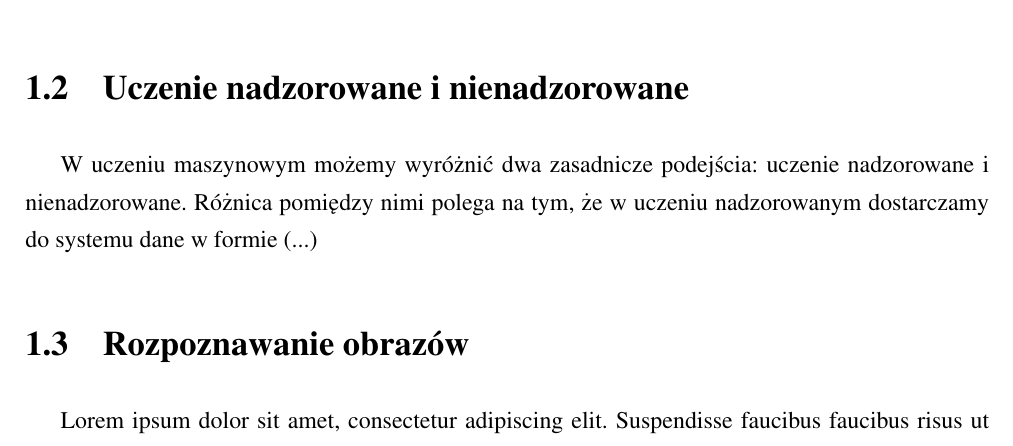
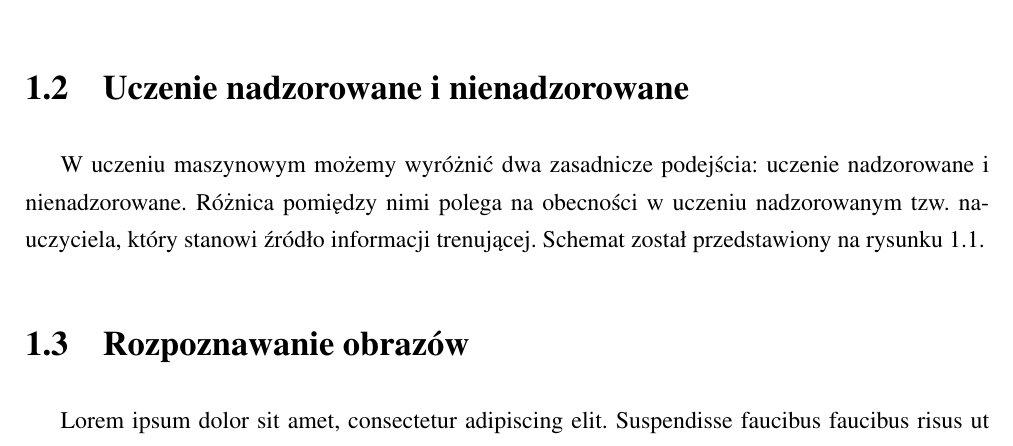
Before and after one commit to michalcichon/praca-magisterska, a LaTeX thesis (praca_magisterska.tex, which reads 01_podstawy_teoretyczne.tex): part of page 13 of 28, cut so that both start at the same text. Compiled offline with pdfLaTeX.

Commit message:
Obrazek: supervised-learning

```diff
--- a/01_podstawy_teoretyczne.tex
+++ b/01_podstawy_teoretyczne.tex
@@ -10,5 +10,5 @@ Systemy te ulegają nieustannej modyfikacji, zmieniają swoje wewnętrzne parame
 
 \section{Uczenie nadzorowane i nienadzorowane}
 
-W uczeniu maszynowym możemy wyróżnić dwa zasadnicze podejścia: uczenie nadzorowane i nienadzorowane. Różnica pomiędzy nimi polega na tym, że w uczeniu nadzorowanym dostarczamy do systemu dane w formie (...)
+W uczeniu maszynowym możemy wyróżnić dwa zasadnicze podejścia: uczenie nadzorowane i nienadzorowane. Różnica pomiędzy nimi polega na obecności w uczeniu nadzorowanym tzw. nauczyciela, który stanowi źródło informacji trenującej. Schemat został przedstawiony na rysunku \ref{fig:supervised-learning}.
 
@@ -15,3 +19,7 @@ W uczeniu maszynowym możemy wyróżnić dwa zasadnicze podejścia: uczenie nadz
+	\label{fig:supervised-learning}
+\end{figure}
+
+%Różnica pomiędzy nimi polega na tym, że w uczeniu nadzorowanym dostarczamy do systemu dane w formie (...)
 
 \section{Rozpoznawanie obrazów}
 %TODO ????
```
Also changed, not shown: graphics/01_podstawy_teoretyczne/supervised-learning.pdf (added), graphics/01_podstawy_teoretyczne/supervised-learning.svg (added), 01_podstawy_teoretyczne.tex (4 more changed lines), 1 other file.
